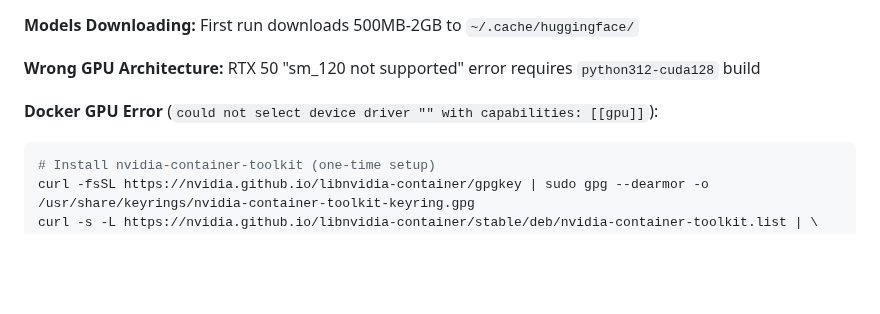
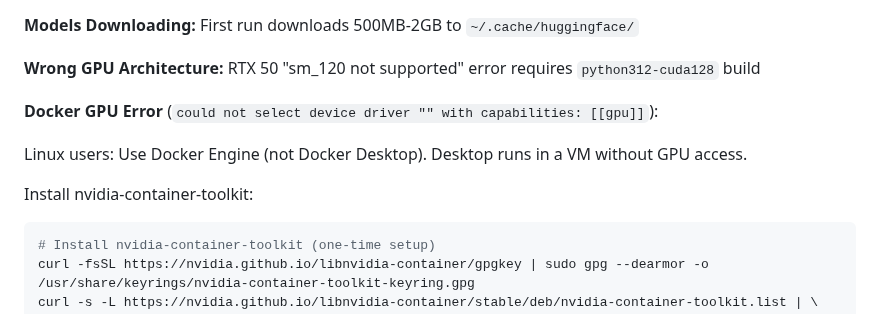
Before and after one commit to maxiarat1/ai-image-captioner, a Markdown page: README.md, the part around the change. Drawn GitHub-style; blank space fills up the shorter version.

Commit message:
Update README to clarify Docker GPU error troubleshooting for Linux users

````diff
--- a/README.md
+++ b/README.md
@@ -163,6 +163,10 @@ ai-image-tagger/
 **Wrong GPU Architecture:** RTX 50 "sm_120 not supported" error requires `python312-cuda128` build
 
 **Docker GPU Error** (`could not select device driver "" with capabilities: [[gpu]]`):
+
+Linux users: Use Docker Engine (not Docker Desktop). Desktop runs in a VM without GPU access.
+
+Install nvidia-container-toolkit:
 ```bash
 # Install nvidia-container-toolkit (one-time setup)
 curl -fsSL https://nvidia.github.io/libnvidia-container/gpgkey | sudo gpg --dearmor -o /usr/share/keyrings/nvidia-container-toolkit-keyring.gpg
````
